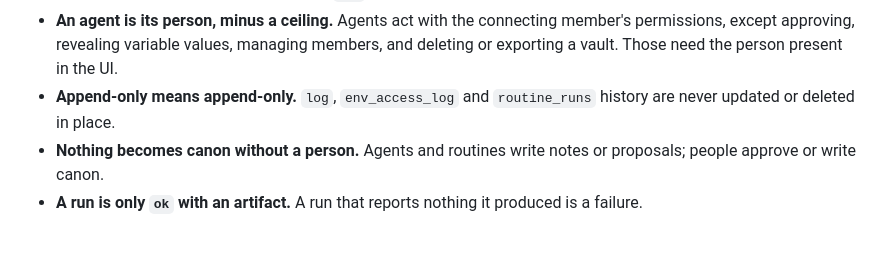
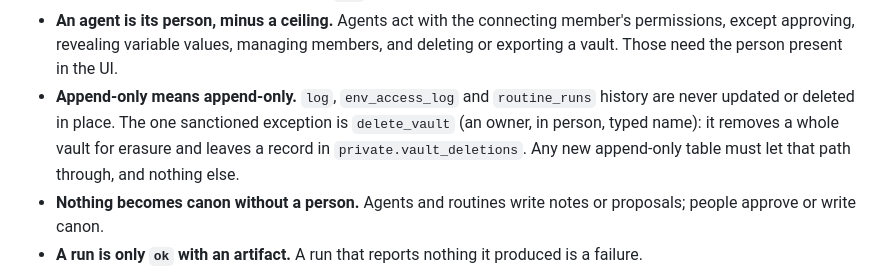
Before and after one commit to andersthemagi/reliquary, a Markdown page: AGENTS.md, the part around the change. GitHub-like rendering; blank space fills up the shorter version.

Commit message:
docs: name delete_vault as the one exception to append-only
Co-Authored-By: Claude Opus 5.5 <noreply@anthropic.com>

```diff
--- a/AGENTS.md
+++ b/AGENTS.md
@@ -93,7 +93,11 @@ milestone work.
   values, managing members, and deleting or exporting a vault. Those need the
   person present in the UI.
 - **Append-only means append-only.** `log`, `env_access_log` and
-  `routine_runs` history are never updated or deleted in place.
+  `routine_runs` history are never updated or deleted in place. The one
+  sanctioned exception is `delete_vault` (an owner, in person, typed name):
+  it removes a whole vault for erasure and leaves a record in
+  `private.vault_deletions`. Any new append-only table must let that path
+  through, and nothing else.
 - **Nothing becomes canon without a person.** Agents and routines write notes
   or proposals; people approve or write canon.
 - **A run is only `ok` with an artifact.** A run that reports nothing it
```
